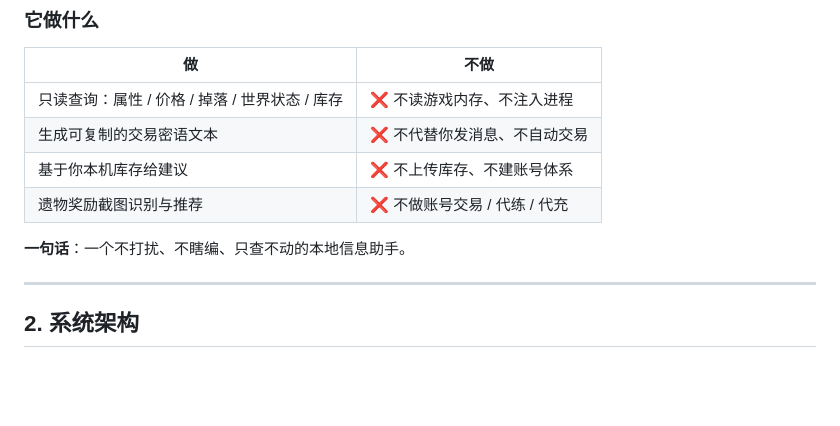
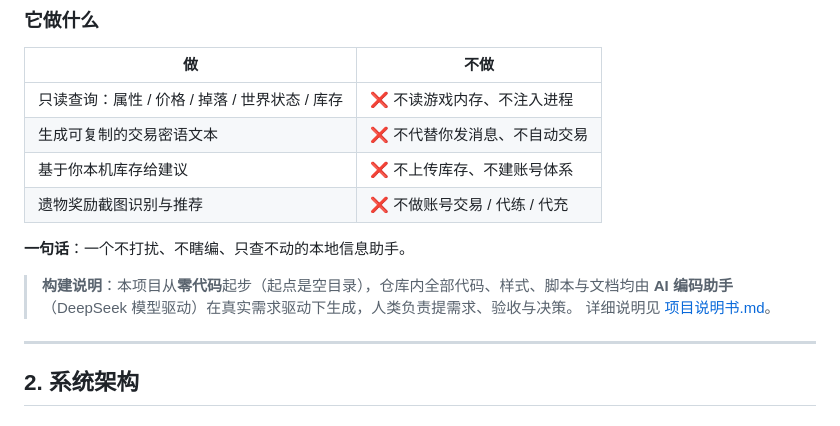
Before and after one commit to WEaity/ordis-overlay, a Markdown page: docs/使用说明与合规声明.md, the part around the change. GitHub-like rendering; blank space fills up the shorter version.

```diff
--- a/docs/使用说明与合规声明.md
+++ b/docs/使用说明与合规声明.md
@@ -24,6 +24,10 @@
 | 遗物奖励截图识别与推荐 | ❌ 不做账号交易 / 代练 / 代充 |
 
 **一句话**：一个不打扰、不瞎编、只查不动的本地信息助手。
+
+> **构建说明**：本项目从**零代码**起步（起点是空目录），仓库内全部代码、样式、脚本与文档均由
+> **AI 编码助手**（DeepSeek 模型驱动）在真实需求驱动下生成，人类负责提需求、验收与决策。
+> 详细说明见 [项目说明书.md](项目说明书.md#构建方式零代码起点ai-生成)。
 
 ---
 
```
Also changed, not shown: README.md (+4 -0 lines), docs/项目说明书.md (+19 -0 lines).
